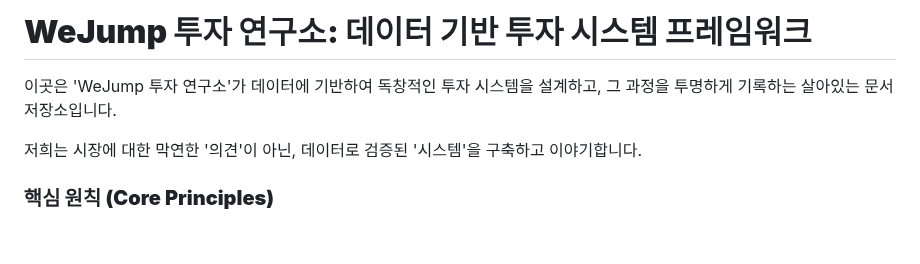
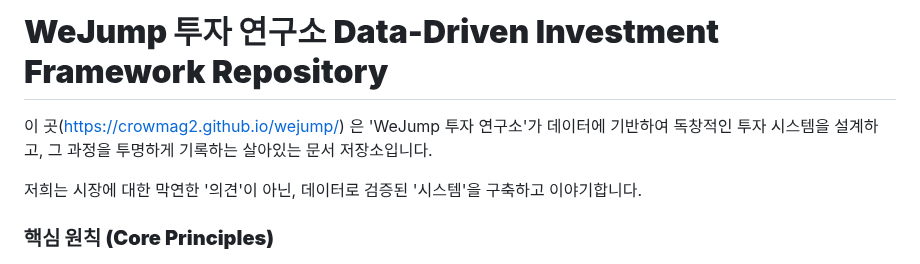
Before and after one commit to crowmag2/wejump, a Markdown page: README.md, the part around the change. Rendered like a GitHub page; blank space fills up the shorter version.

Commit message:
Revise README title and introduction text
Updated the title and improved the introduction for clarity.

```diff
--- a/README.md
+++ b/README.md
@@ -1,6 +1,6 @@
-# **WeJump 투자 연구소: 데이터 기반 투자 시스템 프레임워크**
+# **WeJump 투자 연구소 Data-Driven Investment Framework Repository**
 
-이곳은 'WeJump 투자 연구소'가 데이터에 기반하여 독창적인 투자 시스템을 설계하고, 그 과정을 투명하게 기록하는 살아있는 문서 저장소입니다.
+이 곳([https://crowmag2.github.io/wejump/](https://crowmag2.github.io/wejump/)) 은 'WeJump 투자 연구소'가 데이터에 기반하여 독창적인 투자 시스템을 설계하고, 그 과정을 투명하게 기록하는 살아있는 문서 저장소입니다.
 
 저희는 시장에 대한 막연한 '의견'이 아닌, 데이터로 검증된 '시스템'을 구축하고 이야기합니다.
 
```
